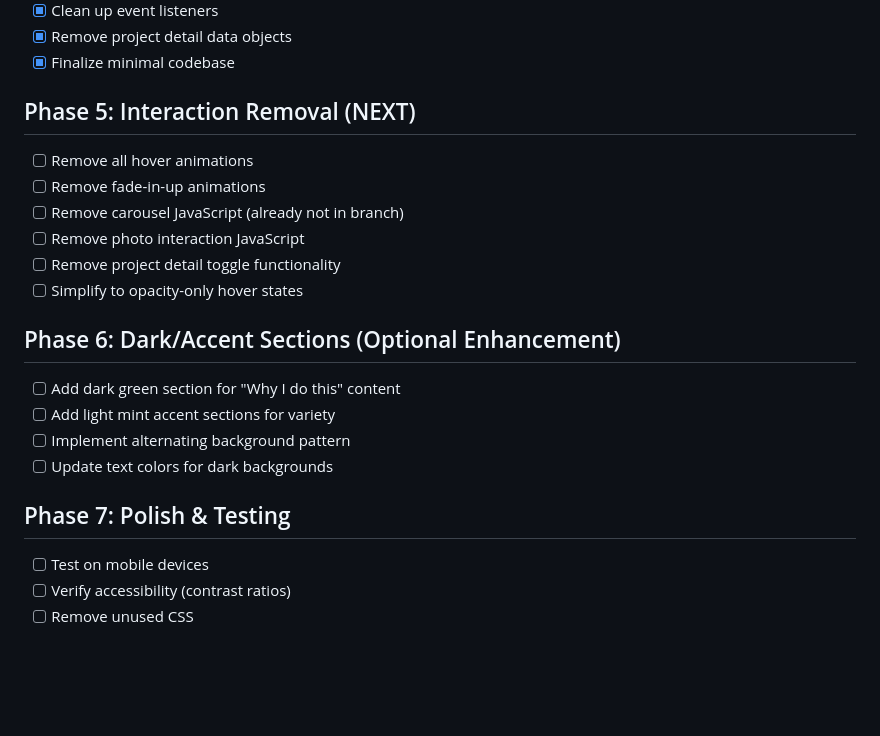
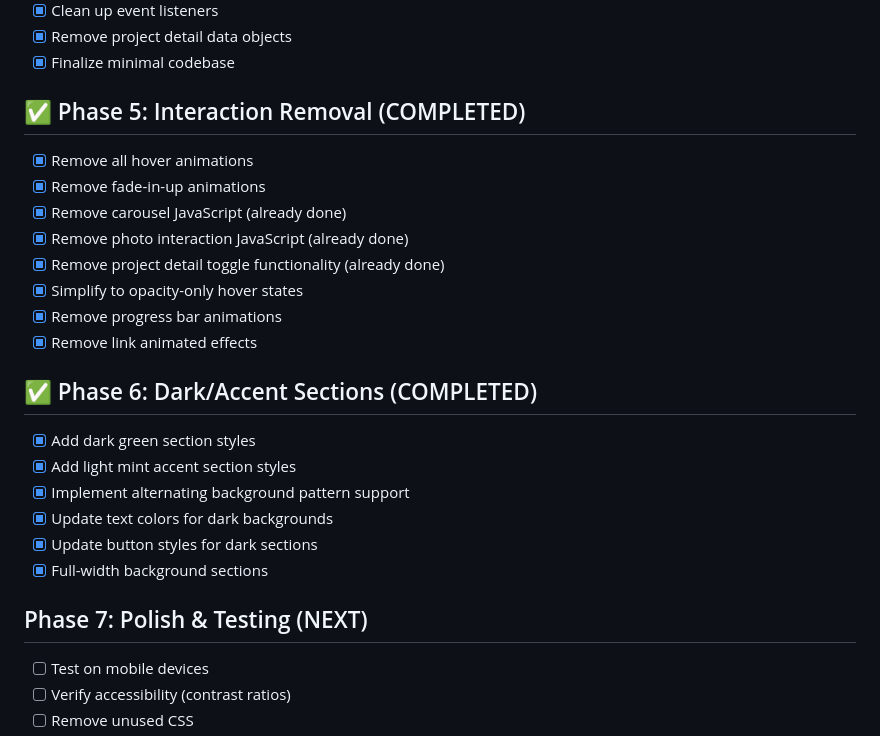
Before and after one commit to crgomez/AmplifyAppResume, a Markdown page: .kiro/minimalist-redesign-plan.md, the part around the change. Rendered like a GitHub page; blank space fills up the shorter version.

Commit message:
docs: mark Phase 5 & 6 as complete

```diff
--- a/.kiro/minimalist-redesign-plan.md
+++ b/.kiro/minimalist-redesign-plan.md
@@ -70,21 +70,25 @@ Transform the current burgundy-themed portfolio into a Caladan Bio-inspired mini
 - [x] Remove project detail data objects
 - [x] Finalize minimal codebase
 
-## Phase 5: Interaction Removal (NEXT)
-- [ ] Remove all hover animations
-- [ ] Remove fade-in-up animations
-- [ ] Remove carousel JavaScript (already not in branch)
-- [ ] Remove photo interaction JavaScript
-- [ ] Remove project detail toggle functionality
-- [ ] Simplify to opacity-only hover states
+## ✅ Phase 5: Interaction Removal (COMPLETED)
+- [x] Remove all hover animations
+- [x] Remove fade-in-up animations
+- [x] Remove carousel JavaScript (already done)
+- [x] Remove photo interaction JavaScript (already done)
+- [x] Remove project detail toggle functionality (already done)
+- [x] Simplify to opacity-only hover states
+- [x] Remove progress bar animations
+- [x] Remove link animated effects
 
-## Phase 6: Dark/Accent Sections (Optional Enhancement)
-- [ ] Add dark green section for "Why I do this" content
-- [ ] Add light mint accent sections for variety
-- [ ] Implement alternating background pattern
-- [ ] Update text colors for dark backgrounds
+## ✅ Phase 6: Dark/Accent Sections (COMPLETED)
+- [x] Add dark green section styles
+- [x] Add light mint accent section styles
+- [x] Implement alternating background pattern support
+- [x] Update text colors for dark backgrounds
+- [x] Update button styles for dark sections
+- [x] Full-width background sections
 
-## Phase 7: Polish & Testing
+## Phase 7: Polish & Testing (NEXT)
 - [ ] Test on mobile devices
 - [ ] Verify accessibility (contrast ratios)
 - [ ] Remove unused CSS
```
